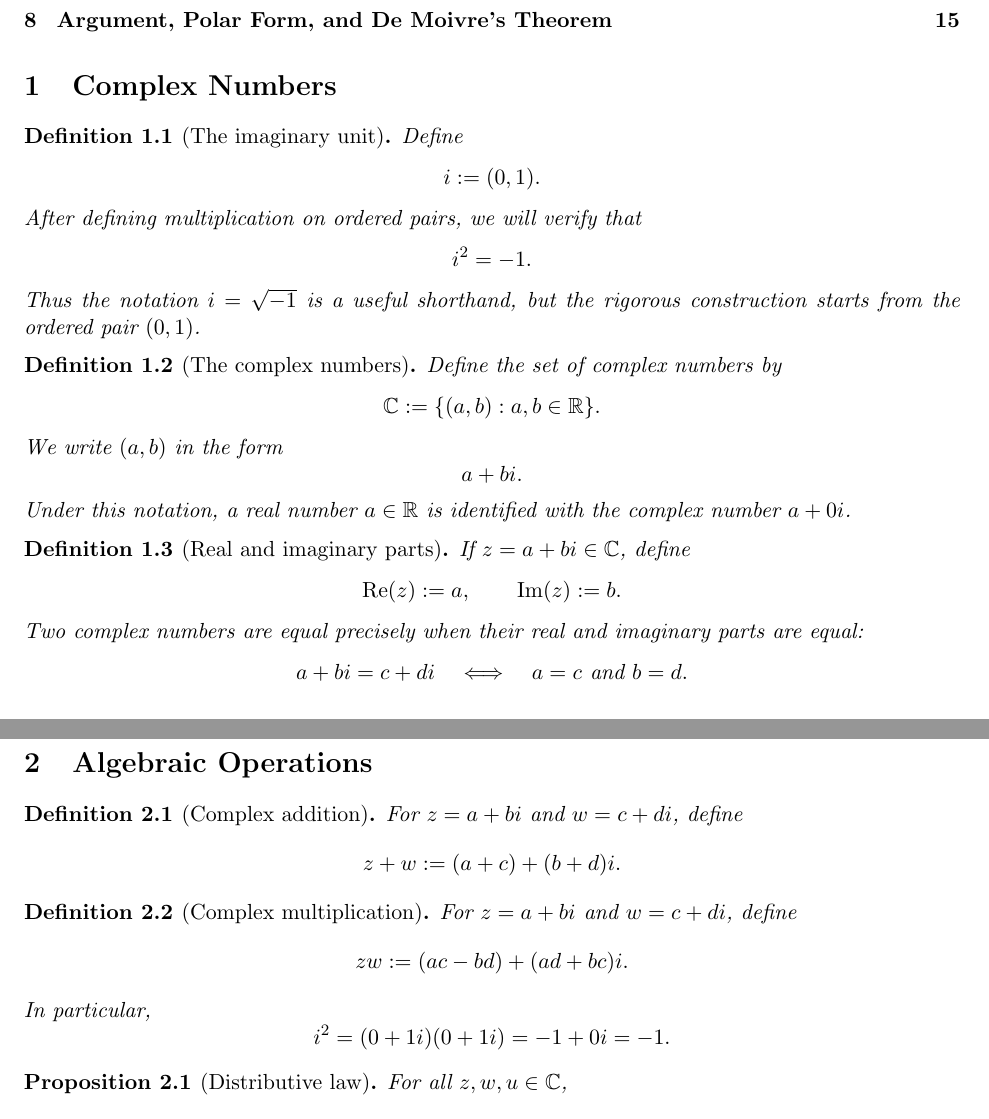
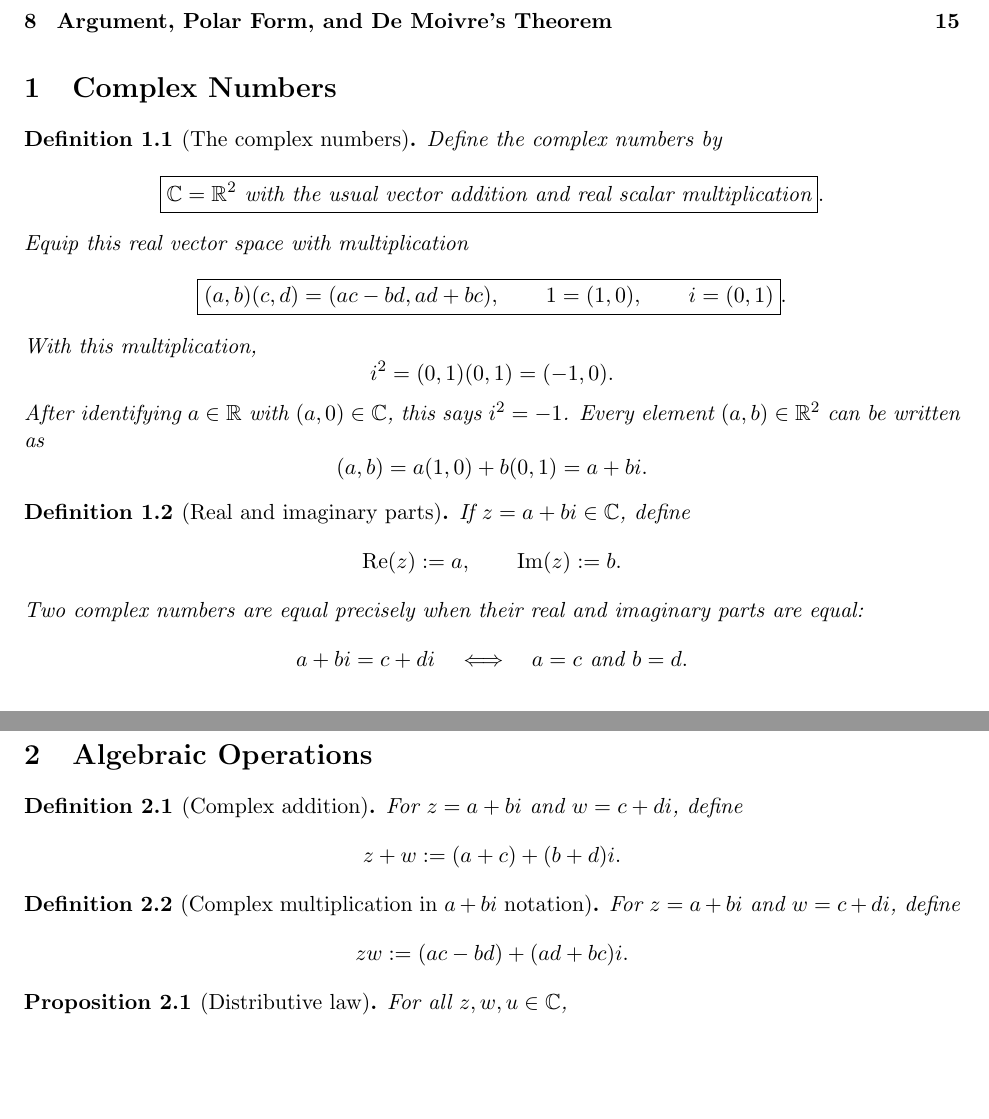
Before and after one commit to vivek-x-jha/legacy-latex, a LaTeX document (complex-analysis/src/euler-theorem-notes.tex): two parts of pages 1 and 2 of 17, joined at a grey line, cut so that both start at the same text, the shorter picture padded with empty space. Compiled offline with pdfLaTeX.

Commit message:
docs(complex-analysis): clarify complex number construction

```diff
--- a/complex-analysis/src/euler-theorem-notes.tex
+++ b/complex-analysis/src/euler-theorem-notes.tex
@@ -27,28 +27,33 @@
 
 \section{Complex Numbers}
 
-\begin{definition}[The imaginary unit]
-Define
+\begin{definition}[The complex numbers]
+Define the complex numbers by
 \[
-  i := (0,1).
+  \boxed{
+    \C=\R^{2}
+    \text{ with the usual vector addition and real scalar multiplication}
+  }.
 \]
-After defining multiplication on ordered pairs, we will verify that
+Equip this real vector space with multiplication
 \[
-  i^{2} = -1.
+  \boxed{
+    (a,b)(c,d)=(ac-bd,ad+bc),
+    \qquad
+    1=(1,0),
+    \qquad
+    i=(0,1)
+  }.
 \]
-Thus the notation $i=\sqrt{-1}$ is a useful shorthand, but the rigorous construction starts from the ordered pair $(0,1)$.
-\end{definition}
-
-\begin{definition}[The complex numbers]
-Define the set of complex numbers by
+With this multiplication,
 \[
-  \C := \{(a,b): a,b\in\R\}.
+  i^{2}=(0,1)(0,1)=(-1,0).
 \]
-We write $(a,b)$ in the form
+After identifying $a\in\R$ with $(a,0)\in\C$, this says $i^{2}=-1$.
+Every element $(a,b)\in\R^{2}$ can be written as
 \[
-  a+bi.
+  (a,b)=a(1,0)+b(0,1)=a+bi.
 \]
-Under this notation, a real number $a\in\R$ is identified with the complex number $a+0i$.
 \end{definition}
 
 \begin{definition}[Real and imaginary parts]
@@ -75,14 +80,10 @@ For $z=a+bi$ and $w=c+di$, define
 \]
 \end{definition}
 
-\begin{definition}[Complex multiplication]
+\begin{definition}[Complex multiplication in $a+bi$ notation]
 For $z=a+bi$ and $w=c+di$, define
 \[
   zw := (ac-bd)+(ad+bc)i.
-\]
-In particular,
-\[
-  i^{2}=(0+1i)(0+1i)=-1+0i=-1.
 \]
 \end{definition}
 
```
Also changed, not shown: 1 other file.
